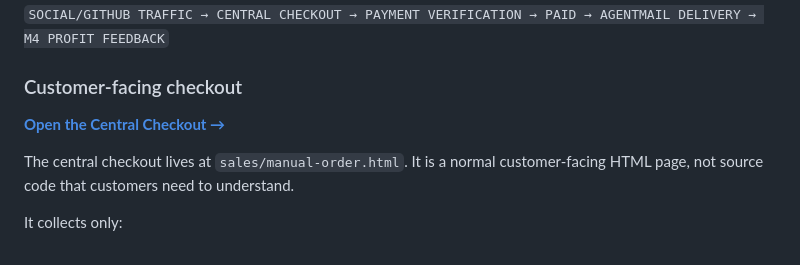
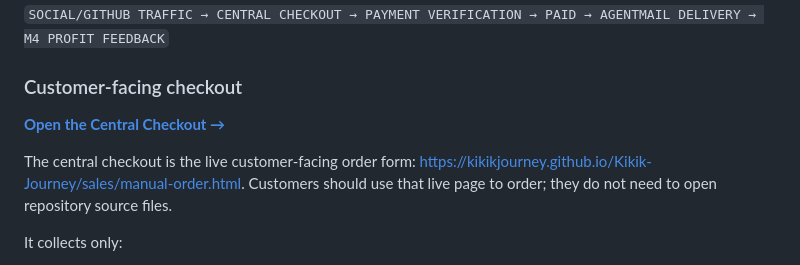
Before and after one commit to KikikJourney/Kikik-Journey, a Markdown page: README.md, the part around one of its changes. Rendered like a GitHub page.

Commit message:
fix: route README orders to live checkout

```diff
--- a/README.md
+++ b/README.md
@@ -79,5 +79,5 @@ The public conversion path is:
 
-The central checkout lives at `sales/manual-order.html`. It is a normal customer-facing HTML page, not source code that customers need to understand.
+The central checkout is the live customer-facing order form: https://kikikjourney.github.io/Kikik-Journey/sales/manual-order.html. Customers should use that live page to order; they do not need to open repository source files.
 
 It collects only:
 
```
Also changed, not shown: other parts of README.md (+2 -2 lines).
